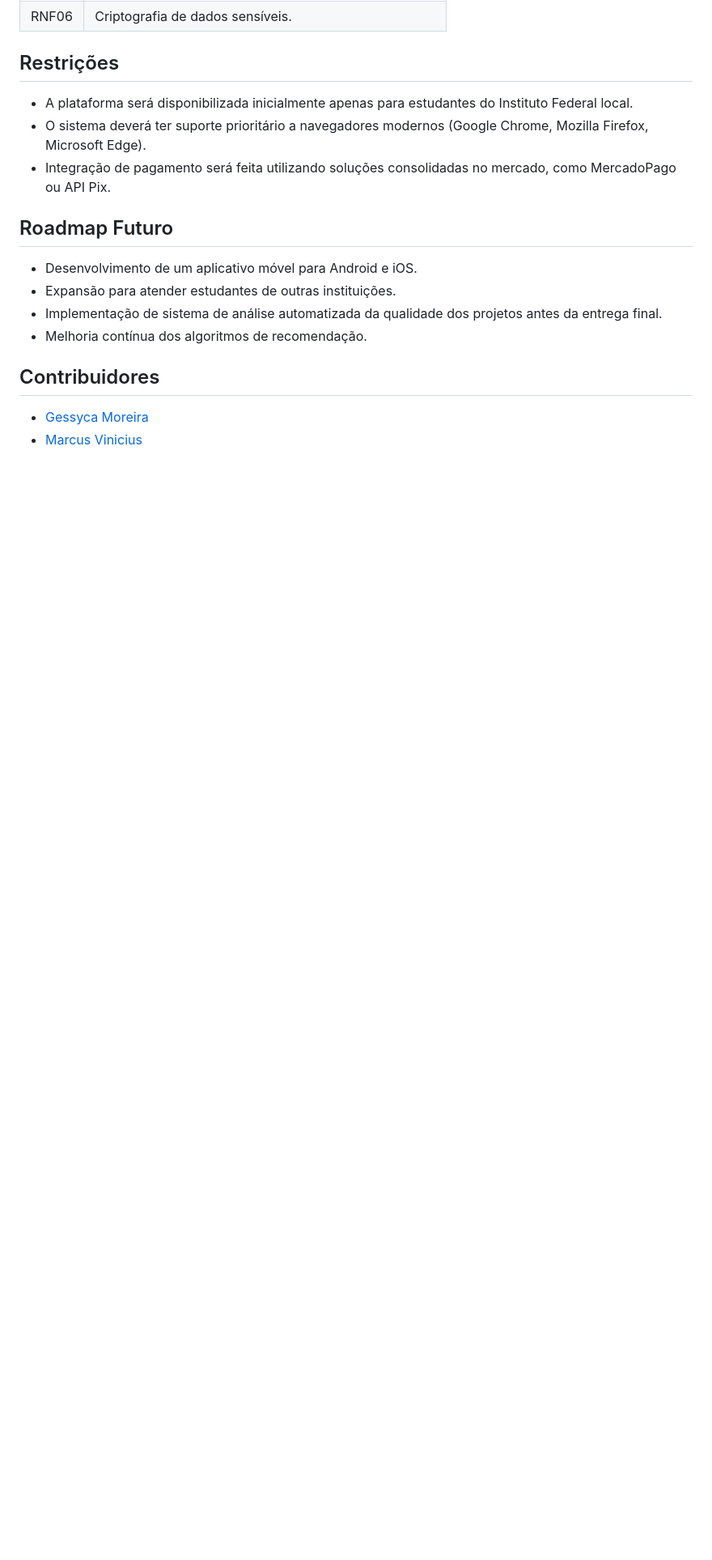
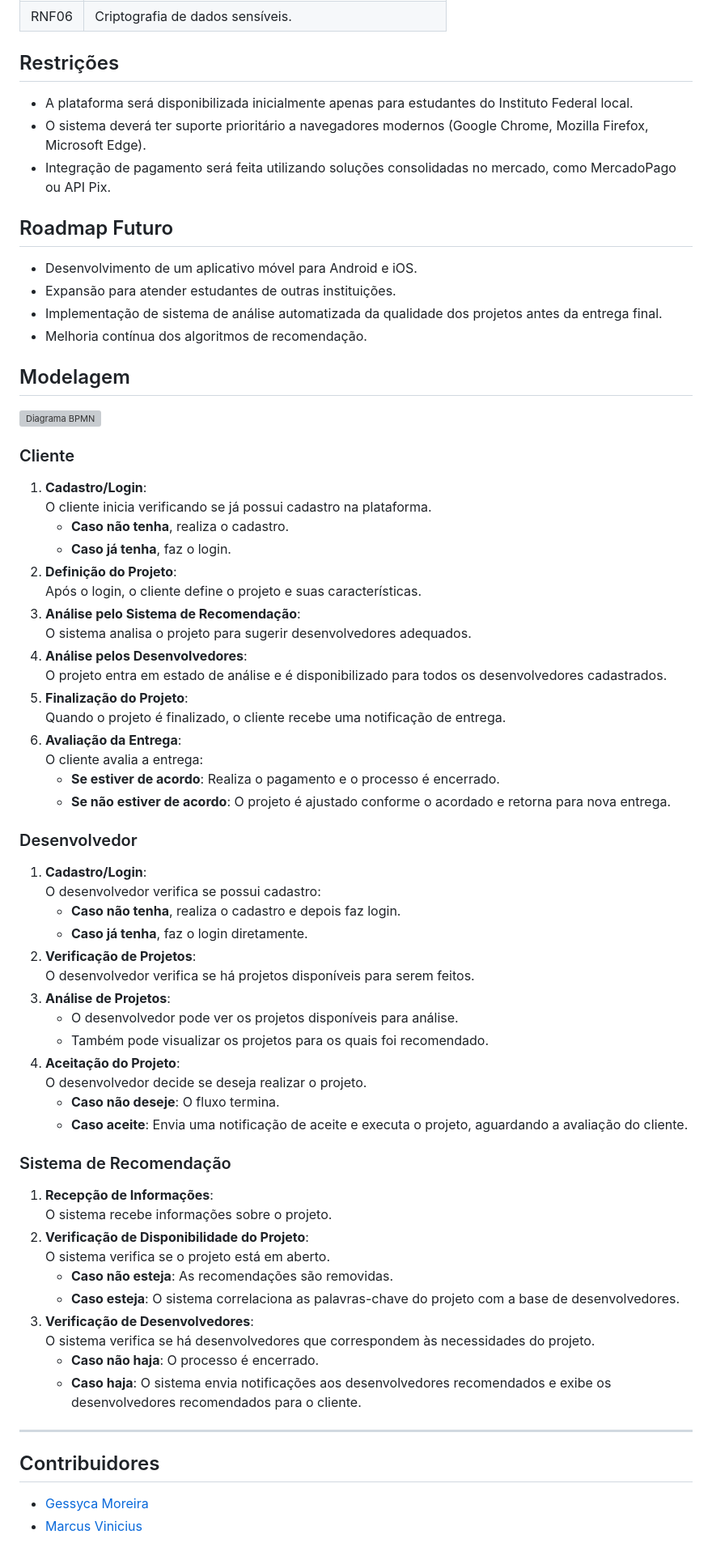
Before and after one commit to PyMarcus/FreelaIF, a Markdown page: README.md, the part around the change. Shown at 81% size. Rendered like a GitHub page; blank space fills up the shorter version; grey boxes are pictures that could not be loaded.

Commit message:
feat:add modeling on readme

```diff
--- a/README.md
+++ b/README.md
@@ -88,6 +88,55 @@ O FreelaIF será sustentado pela retenção de uma porcentagem sobre o valor de
 - Implementação de sistema de análise automatizada da qualidade dos projetos antes da entrega final.
 - Melhoria contínua dos algoritmos de recomendação.
 
+## Modelagem
+
+![Diagrama BPMN](bpmn_diagram.svg)
+
+### Cliente
+1. **Cadastro/Login**:
+   O cliente inicia verificando se já possui cadastro na plataforma.
+   - **Caso não tenha**, realiza o cadastro.
+   - **Caso já tenha**, faz o login.
+2. **Definição do Projeto**:
+   Após o login, o cliente define o projeto e suas características.
+3. **Análise pelo Sistema de Recomendação**:
+   O sistema analisa o projeto para sugerir desenvolvedores adequados.
+4. **Análise pelos Desenvolvedores**:
+   O projeto entra em estado de análise e é disponibilizado para todos os desenvolvedores cadastrados.
+5. **Finalização do Projeto**:
+   Quando o projeto é finalizado, o cliente recebe uma notificação de entrega.
+6. **Avaliação da Entrega**:
+   O cliente avalia a entrega:
+   - **Se estiver de acordo**: Realiza o pagamento e o processo é encerrado.
+   - **Se não estiver de acordo**: O projeto é ajustado conforme o acordado e retorna para nova entrega.
+
+### Desenvolvedor
+1. **Cadastro/Login**:
+   O desenvolvedor verifica se possui cadastro:
+   - **Caso não tenha**, realiza o cadastro e depois faz login.
+   - **Caso já tenha**, faz o login diretamente.
+2. **Verificação de Projetos**:
+   O desenvolvedor verifica se há projetos disponíveis para serem feitos.
+3. **Análise de Projetos**:
+   - O desenvolvedor pode ver os projetos disponíveis para análise.
+   - Também pode visualizar os projetos para os quais foi recomendado.
+4. **Aceitação do Projeto**:
+   O desenvolvedor decide se deseja realizar o projeto.
+   - **Caso não deseje**: O fluxo termina.
+   - **Caso aceite**: Envia uma notificação de aceite e executa o projeto, aguardando a avaliação do cliente.
+
+### Sistema de Recomendação
+1. **Recepção de Informações**:
+   O sistema recebe informações sobre o projeto.
+2. **Verificação de Disponibilidade do Projeto**:
+   O sistema verifica se o projeto está em aberto.
+   - **Caso não esteja**: As recomendações são removidas.
+   - **Caso esteja**: O sistema correlaciona as palavras-chave do projeto com a base de desenvolvedores.
+3. **Verificação de Desenvolvedores**:
+   O sistema verifica se há desenvolvedores que correspondem às necessidades do projeto.
+   - **Caso não haja**: O processo é encerrado.
+   - **Caso haja**: O sistema envia notificações aos desenvolvedores recomendados e exibe os desenvolvedores recomendados para o cliente.
+---
 ## Contribuidores
 - [Gessyca Moreira](https://github.com/Geessyca)
 - [Marcus Vinicius](https://github.com/PyMarcus)
```
